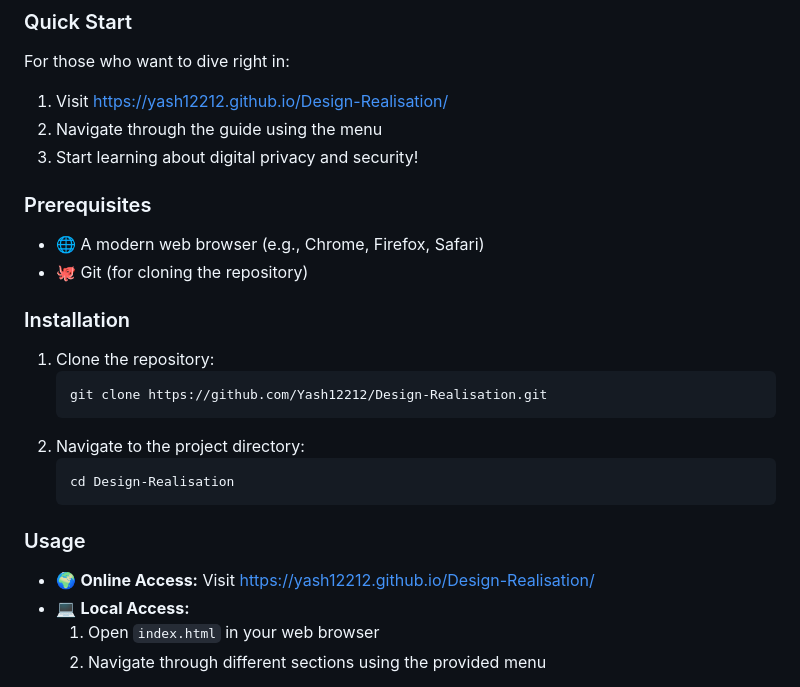
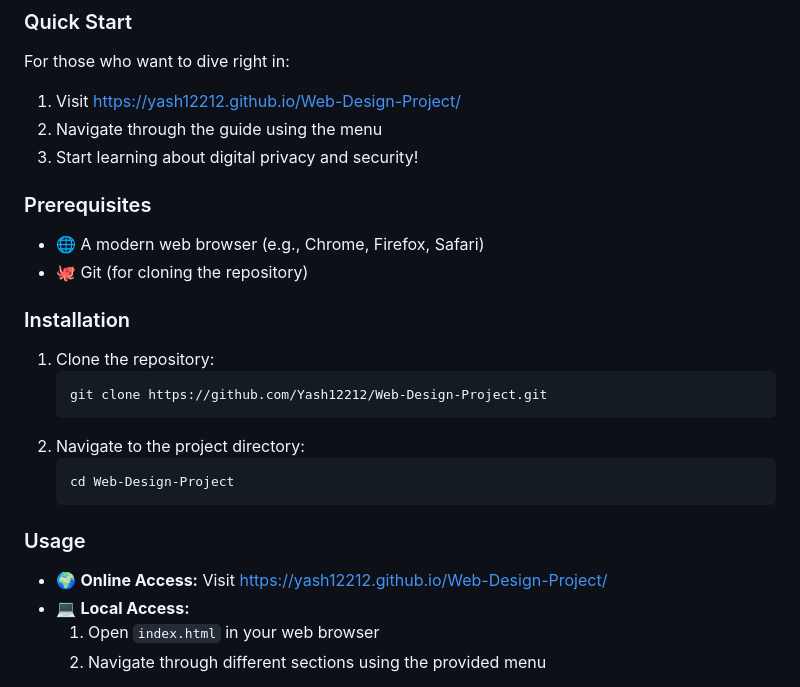
Before and after one commit to Yash12212/Design-Realisation, a Markdown page: README.md, the part around one of its changes. GitHub-like rendering.

````diff
--- a/README.md
+++ b/README.md
@@ -71,7 +71,7 @@ Our Digital Privacy & Security Guide offers:
 
 For those who want to dive right in:
 
-1. Visit [https://yash12212.github.io/Design-Realisation/](https://yash12212.github.io/Design-Realisation/)
+1. Visit [https://yash12212.github.io/Web-Design-Project/](https://yash12212.github.io/Web-Design-Project/)
 2. Navigate through the guide using the menu
 3. Start learning about digital privacy and security!
 
@@ -84,16 +84,16 @@ For those who want to dive right in:
 
 1. Clone the repository:
    ```bash
-   git clone https://github.com/Yash12212/Design-Realisation.git
+   git clone https://github.com/Yash12212/Web-Design-Project.git
    ```
 2. Navigate to the project directory:
    ```bash
-   cd Design-Realisation
+   cd Web-Design-Project
    ```
 
 ### Usage
 
-- 🌍 **Online Access:** Visit [https://yash12212.github.io/Design-Realisation/](https://yash12212.github.io/Design-Realisation/)
+- 🌍 **Online Access:** Visit [https://yash12212.github.io/Web-Design-Project/](https://yash12212.github.io/Web-Design-Project/)
 - 💻 **Local Access:**
   1. Open `index.html` in your web browser
   2. Navigate through different sections using the provided menu
````
Also changed, not shown: other parts of README.md (+1 -1 lines).
